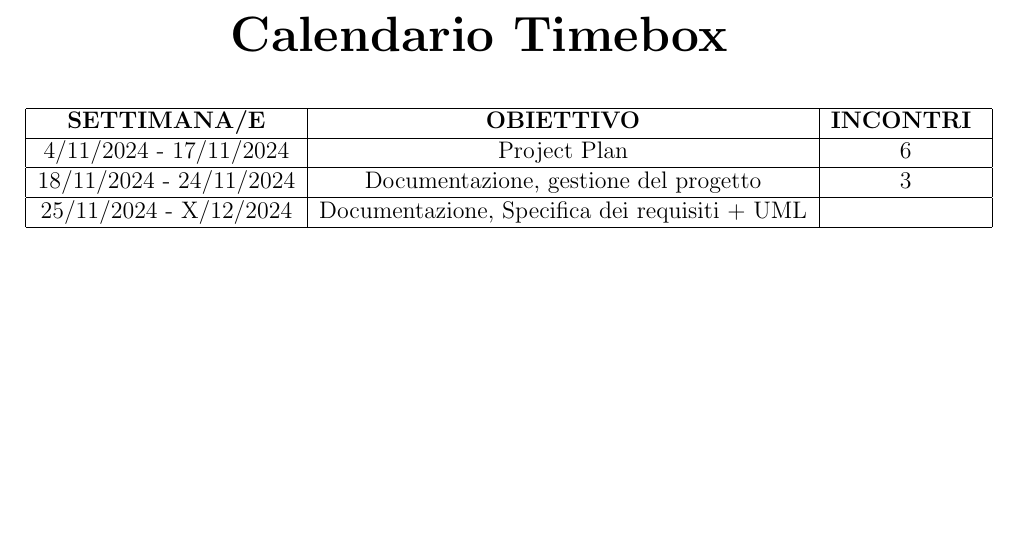
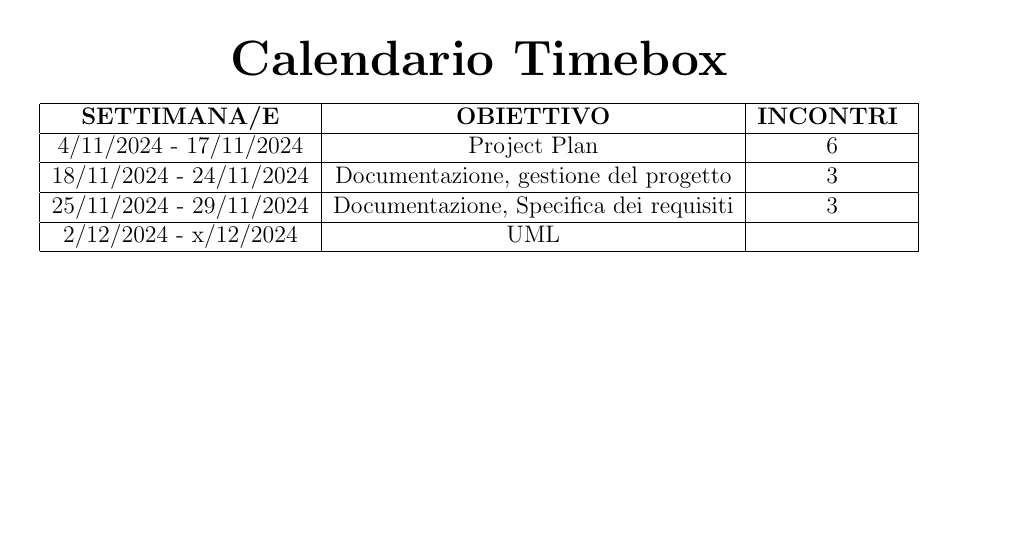
Before and after one commit to DavideCarissoni/UniMarket, a LaTeX document (Documentazione/documentazione.tex): part of page 9 of 9, cut so that both start at the same text. Compiled offline with pdfLaTeX.

Commit message:
Update documentazione.tex
aggiornamento calendario timebox

```diff
--- a/Documentazione/documentazione.tex
+++ b/Documentazione/documentazione.tex
@@ -261,7 +261,9 @@ Non viene istituita una gerarchia formale all'interno del gruppo, sebbene sia pr
 \hline
 18/11/2024 - 24/11/2024 & Documentazione, gestione del progetto & 3 \\
 \hline
-25/11/2024 - X/12/2024 & Documentazione, Specifica dei requisiti + UML &  \\
+25/11/2024 - 29/11/2024 & Documentazione, Specifica dei requisiti  & 3 \\
+\hline
+2/12/2024 - x/12/2024 & UML &  \\
 \hline
 \end{tabular}
 \end{center}
```
